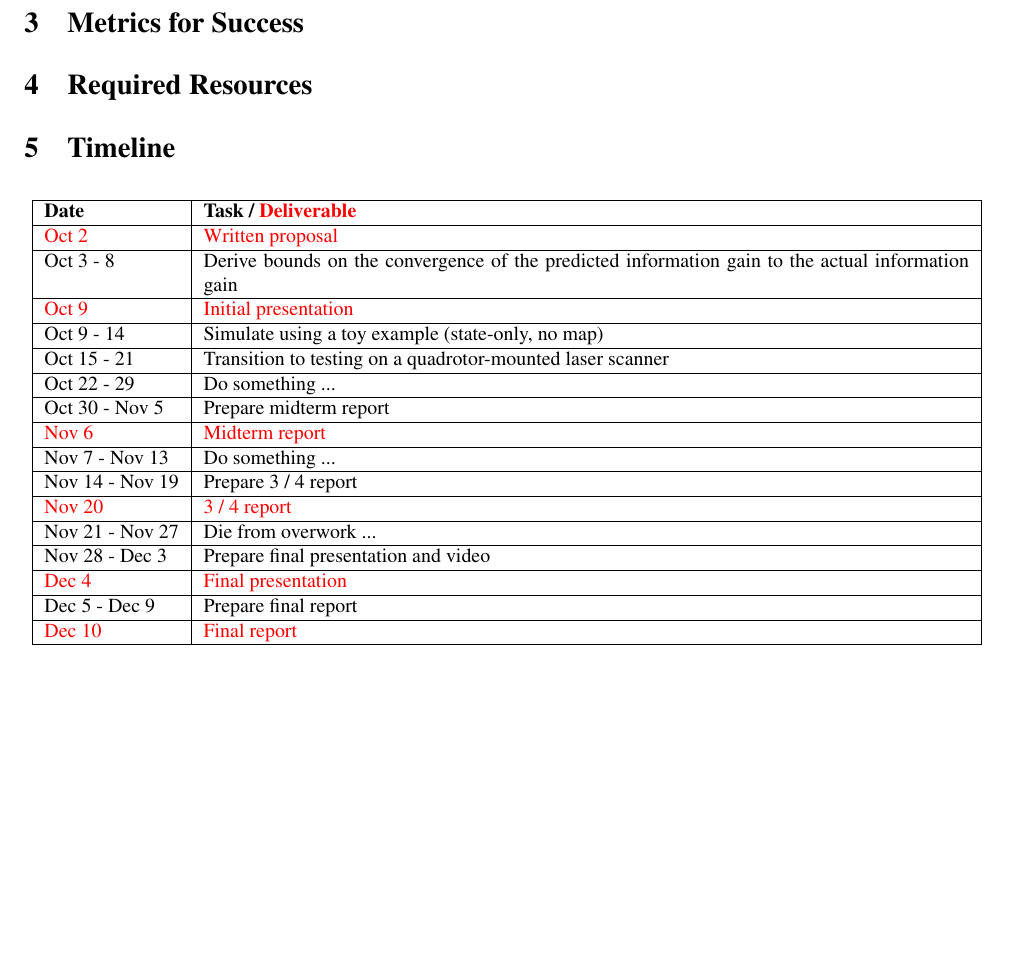
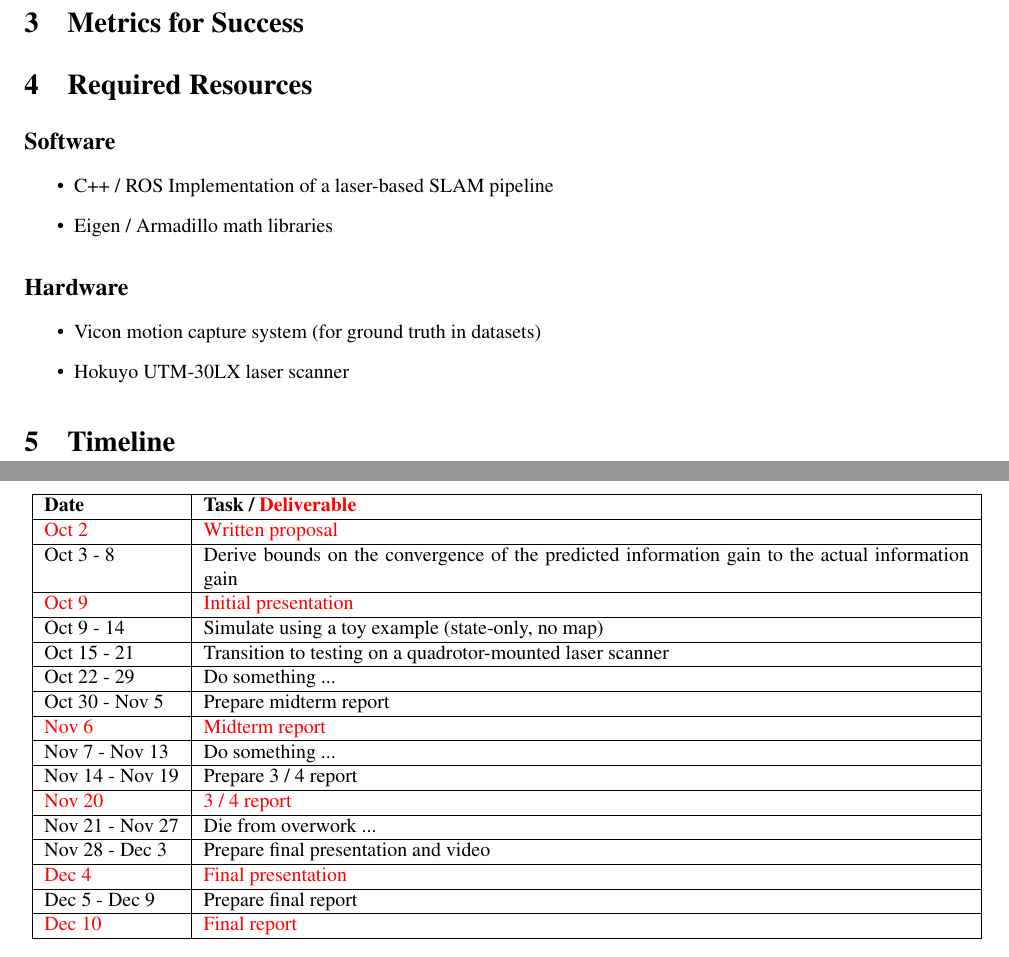
Before and after one commit to erik-nelson/robostats_project, a LaTeX document (proposal/proposal.tex, which reads proposal/required_resources.tex): part of the page before the commit and two parts of pages 1 and 2 of 2 after it, the two joined at a grey line, cut so that both start at the same text, the shorter picture padded with empty space. Compiled offline with pdfLaTeX.

Commit message:
updated resources

```diff
--- a/proposal/required_resources.tex
+++ b/proposal/required_resources.tex
@@ -1 +1,13 @@
 \section{Required Resources}
+
+\subsection*{Software}
+\begin{itemize}
+\item C++ / ROS Implementation of a laser-based SLAM pipeline
+\item Eigen / Armadillo math libraries
+\end{itemize}
+
+\subsection*{Hardware}
+\begin{itemize}
+\item Vicon motion capture system (for ground truth in datasets)
+\item Hokuyo UTM-30LX laser scanner
+\end{itemize}
```
